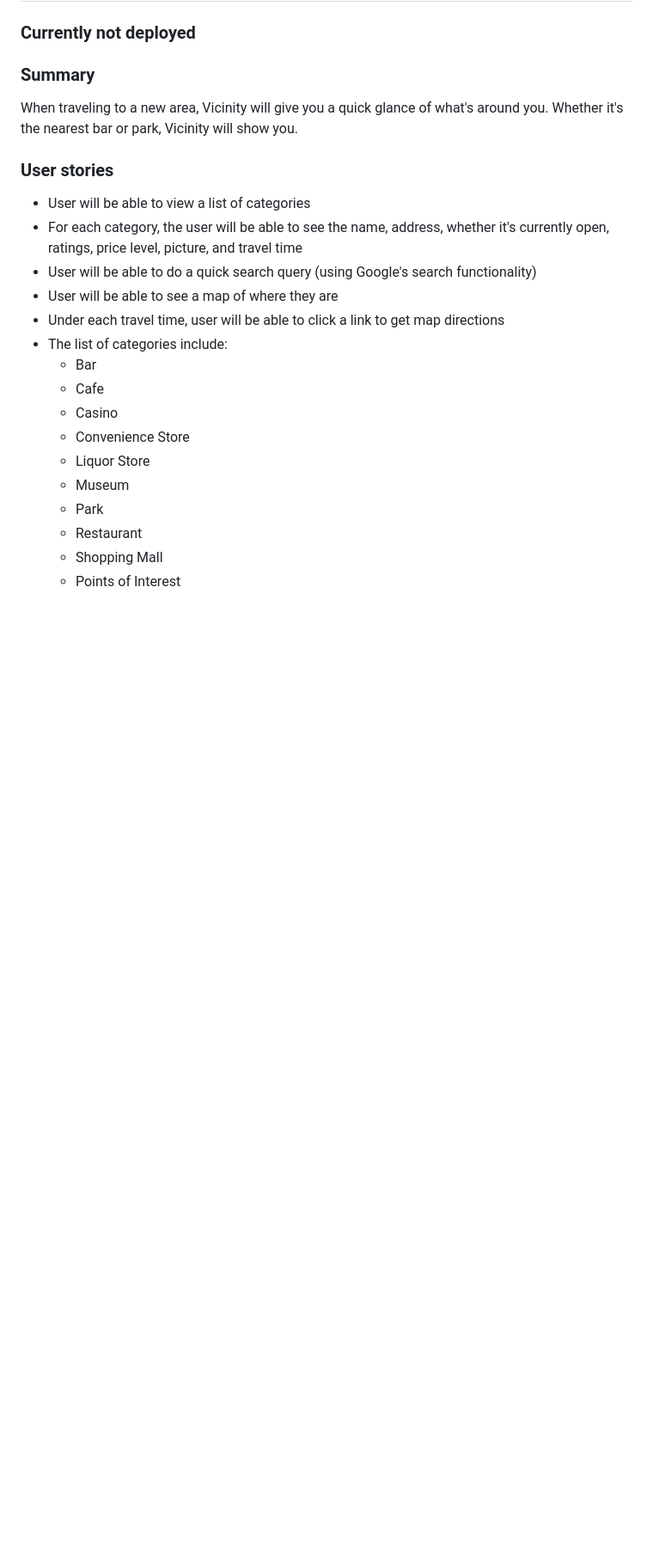
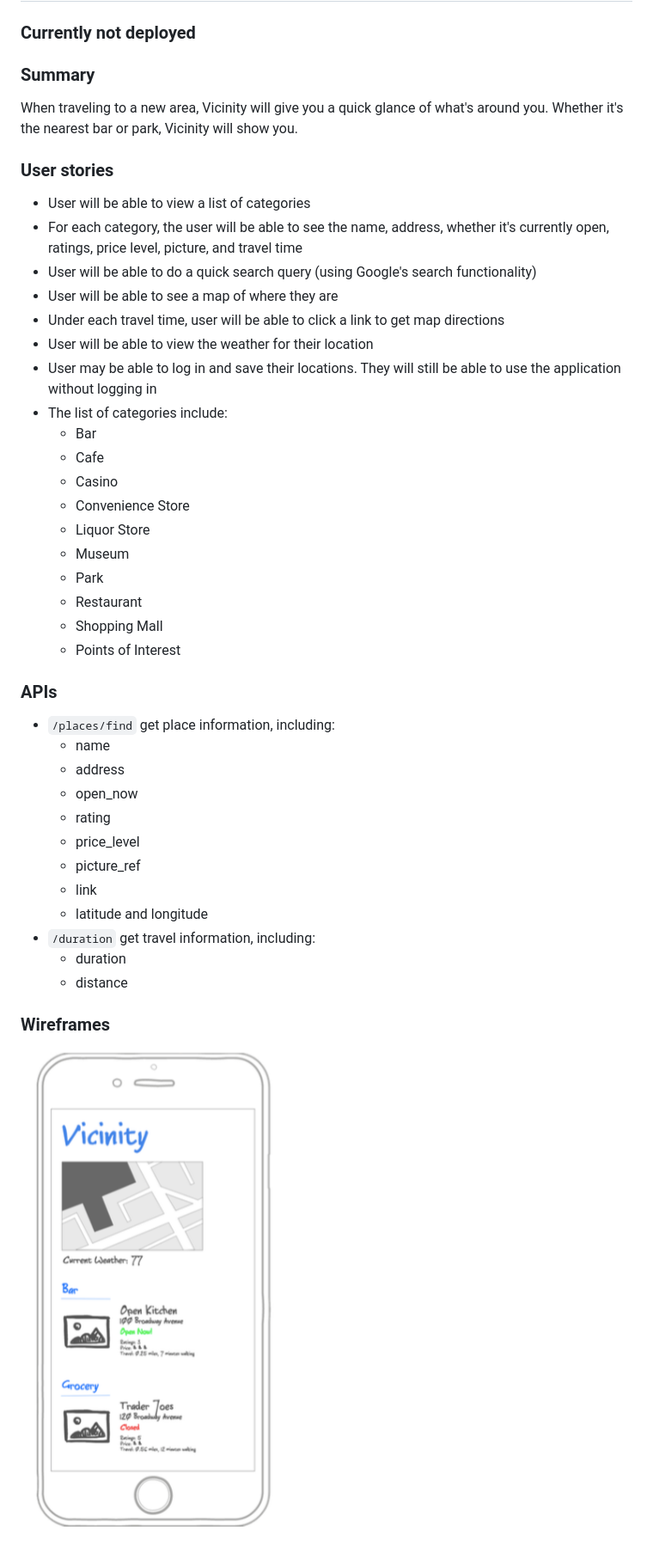
Before and after one commit to newyork-anthonyng/Vicinity, a Markdown page: README.md, the part around the change. Shown: that part at 86% size. Drawn GitHub-style; pictures changed too: public/Mobile_Wireframe.png (added); blank space fills up the shorter version.

Commit message:
Add wireframe and update User Stories

```diff
--- a/README.md
+++ b/README.md
@@ -11,6 +11,8 @@ When traveling to a new area, Vicinity will give you a quick glance of what's ar
   * User will be able to do a quick search query (using Google's search functionality)
   * User will be able to see a map of where they are
   * Under each travel time, user will be able to click a link to get map directions
+  * User will be able to view the weather for their location
+  * User may be able to log in and save their locations. They will still be able to use the application without logging in
   * The list of categories include:
     * Bar
     * Cafe
@@ -22,3 +24,20 @@ When traveling to a new area, Vicinity will give you a quick glance of what's ar
     * Restaurant
     * Shopping Mall
     * Points of Interest
+
+### APIs
+  * ``/places/find`` get place information, including:
+    * name
+    * address
+    * open_now
+    * rating
+    * price_level
+    * picture_ref
+    * link
+    * latitude and longitude
+  * ``/duration`` get travel information, including:
+    * duration
+    * distance
+
+### Wireframes
+![Mobile Wireframe](./public/Mobile_Wireframe.png)
```
